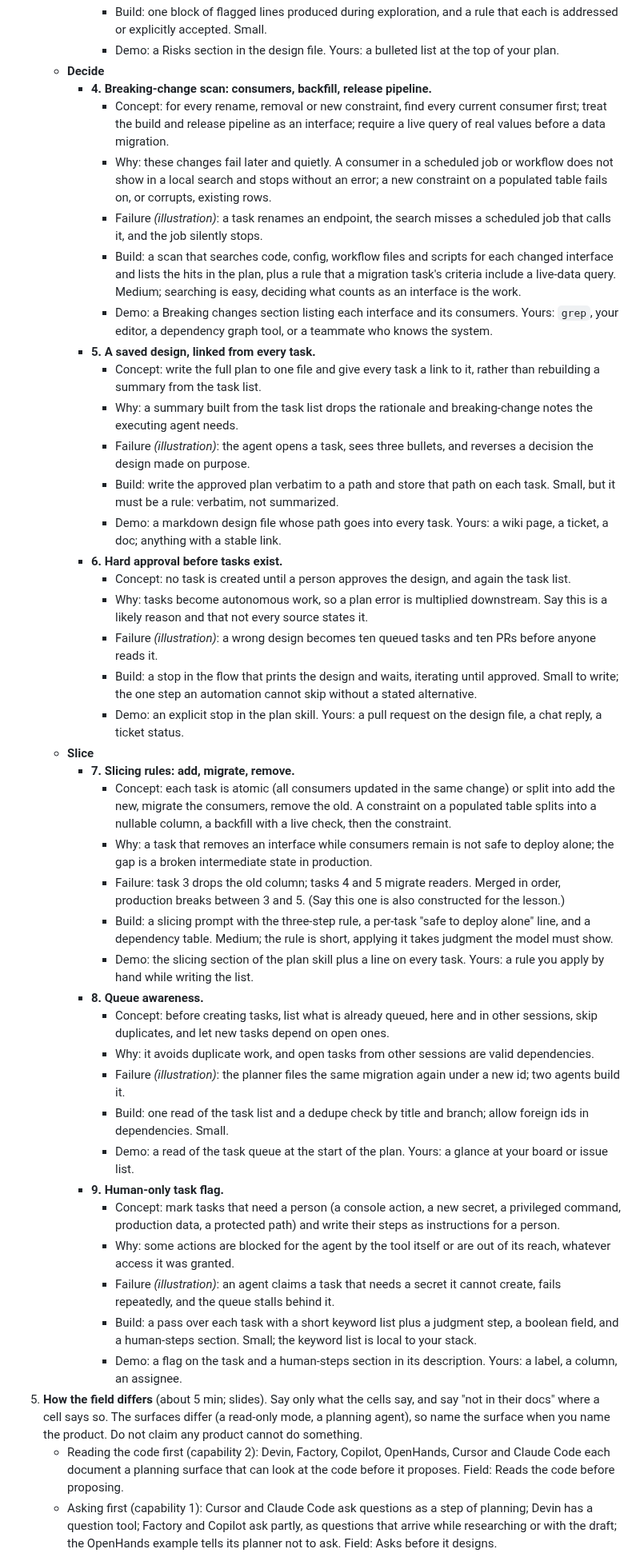
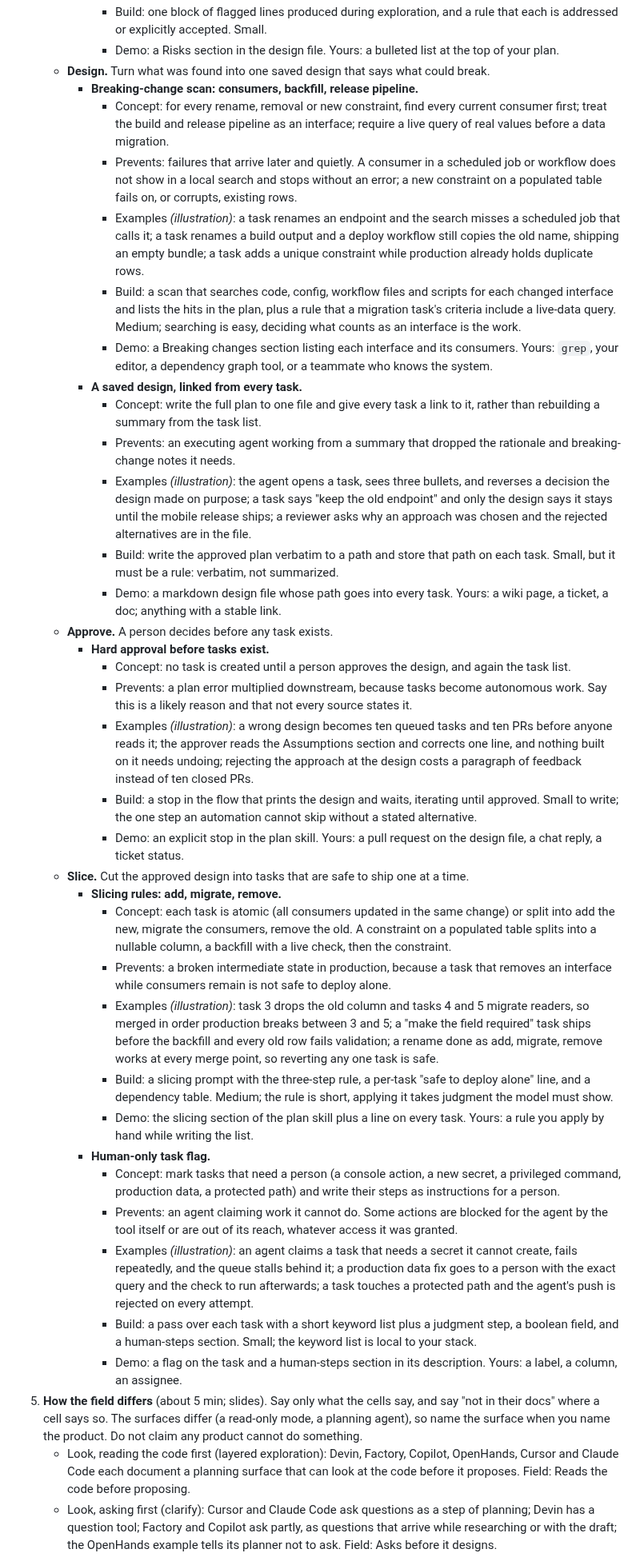
Before and after one commit to app-vitals/how-to-factory, a Markdown page: lessons/02-a-plan-that-looks-first/script.md, the part around one of its changes. Shown at 80% size. GitHub-like rendering.

```diff
--- a/lessons/02-a-plan-that-looks-first/script.md
+++ b/lessons/02-a-plan-that-looks-first/script.md
@@ -94,75 +120,76 @@ minute each; do not trim the live beat.
        - Build: one block of flagged lines produced during exploration, and a rule that each is addressed or explicitly
          accepted. Small.
        - Demo: a Risks section in the design file. Yours: a bulleted list at the top of your plan.
-   - **Decide**
-     - **4. Breaking-change scan: consumers, backfill, release pipeline.**
+   - **Design.** Turn what was found into one saved design that says what could break.
+     - **Breaking-change scan: consumers, backfill, release pipeline.**
        - Concept: for every rename, removal or new constraint, find every current consumer first; treat the build and
          release pipeline as an interface; require a live query of real values before a data migration.
-       - Why: these changes fail later and quietly. A consumer in a scheduled job or workflow does not show in a local
-         search and stops without an error; a new constraint on a populated table fails on, or corrupts, existing rows.
-       - Failure _(illustration)_: a task renames an endpoint, the search misses a scheduled job that calls it, and the
-         job silently stops.
+       - Prevents: failures that arrive later and quietly. A consumer in a scheduled job or workflow does not show in a
+         local search and stops without an error; a new constraint on a populated table fails on, or corrupts, existing
+         rows.
+       - Examples _(illustration)_: a task renames an endpoint and the search misses a scheduled job that calls it; a
+         task renames a build output and a deploy workflow still copies the old name, shipping an empty bundle; a task
+         adds a unique constraint while production already holds duplicate rows.
        - Build: a scan that searches code, config, workflow files and scripts for each changed interface and lists the
          hits in the plan, plus a rule that a migration task's criteria include a live-data query. Medium; searching is
          easy, deciding what counts as an interface is the work.
        - Demo: a Breaking changes section listing each interface and its consumers. Yours: `grep`, your editor, a
          dependency graph tool, or a teammate who knows the system.
-     - **5. A saved design, linked from every task.**
+     - **A saved design, linked from every task.**
        - Concept: write the full plan to one file and give every task a link to it, rather than rebuilding a summary
          from the task list.
-       - Why: a summary built from the task list drops the rationale and breaking-change notes the executing agent
+       - Prevents: an executing agent working from a summary that dropped the rationale and breaking-change notes it
          needs.
-       - Failure _(illustration)_: the agent opens a task, sees three bullets, and reverses a decision the design made
-         on purpose.
+       - Examples _(illustration)_: the agent opens a task, sees three bullets, and reverses a decision the design made
+         on purpose; a task says "keep the old endpoint" and only the design says it stays until the mobile release
+         ships; a reviewer asks why an approach was chosen and the rejected alternatives are in the file.
        - Build: write the approved plan verbatim to a path and store that path on each task. Small, but it must be a
          rule: verbatim, not summarized.
        - Demo: a markdown design file whose path goes into every task. Yours: a wiki page, a ticket, a doc; anything
          with a stable link.
-     - **6. Hard approval before tasks exist.**
+   - **Approve.** A person decides before any task exists.
+     - **Hard approval before tasks exist.**
        - Concept: no task is created until a person approves the design, and again the task list.
-       - Why: tasks become autonomous work, so a plan error is multiplied downstream. Say this is a likely reason and
-         that not every source states it.
-       - Failure _(illustration)_: a wrong design becomes ten queued tasks and ten PRs before anyone reads it.
+       - Prevents: a plan error multiplied downstream, because tasks become autonomous work. Say this is a likely reason
+         and that not every source states it.
+       - Examples _(illustration)_: a wrong design becomes ten queued tasks and ten PRs before anyone reads it; the
+         approver reads the Assumptions section and corrects one line, and nothing built on it needs undoing; rejecting
+         the approach at the design costs a paragraph of feedback instead of ten closed PRs.
        - Build: a stop in the flow that prints the design and waits, iterating until approved. Small to write; the one
          step an automation cannot skip without a stated alternative.
        - Demo: an explicit stop in the plan skill. Yours: a pull request on the design file, a chat reply, a ticket
          status.
-   - **Slice**
-     - **7. Slicing rules: add, migrate, remove.**
+   - **Slice.** Cut the approved design into tasks that are safe to ship one at a time.
+     - **Slicing rules: add, migrate, remove.**
        - Concept: each task is atomic (all consumers updated in the same change) or split into add the new, migrate
          the consumers, remove the old. A constraint on a populated table splits into a nullable column, a backfill
          with a live check, then the constraint.
-       - Why: a task that removes an interface while consumers remain is not safe to deploy alone; the gap is a broken
-         intermediate state in production.
-       - Failure: task 3 drops the old column; tasks 4 and 5 migrate readers. Merged in order, production breaks
-         between 3 and 5. (Say this one is also constructed for the lesson.)
+       - Prevents: a broken intermediate state in production, because a task that removes an interface while consumers
+         remain is not safe to deploy alone.
+       - Examples _(illustration)_: task 3 drops the old column and tasks 4 and 5 migrate readers, so merged in order
+         production breaks between 3 and 5; a "make the field required" task ships before the backfill and every old row
+         fails validation; a rename done as add, migrate, remove works at every merge point, so reverting any one task
+         is safe.
        - Build: a slicing prompt with the three-step rule, a per-task "safe to deploy alone" line, and a dependency
          table. Medium; the rule is short, applying it takes judgment the model must show.
        - Demo: the slicing section of the plan skill plus a line on every task. Yours: a rule you apply by hand while
          writing the list.
-     - **8. Queue awareness.**
-       - Concept: before creating tasks, list what is already queued, here and in other sessions, skip duplicates, and
-         let new tasks depend on open ones.
-       - Why: it avoids duplicate work, and open tasks from other sessions are valid dependencies.
-       - Failure _(illustration)_: the planner files the same migration again under a new id; two agents build it.
-       - Build: one read of the task list and a dedupe check by title and branch; allow foreign ids in dependencies.
-         Small.
-       - Demo: a read of the task queue at the start of the plan. Yours: a glance at your board or issue list.
-     - **9. Human-only task flag.**
+     - **Human-only task flag.**
        - Concept: mark tasks that need a person (a console action, a new secret, a privileged command, production
          data, a protected path) and write their steps as instructions for a person.
-       - Why: some actions are blocked for the agent by the tool itself or are out of its reach, whatever access it was
-         granted.
-       - Failure _(illustration)_: an agent claims a task that needs a secret it cannot create, fails repeatedly, and
-         the queue stalls behind it.
+       - Prevents: an agent claiming work it cannot do. Some actions are blocked for the agent by the tool itself or are
+         out of its reach, whatever access it was granted.
+       - Examples _(illustration)_: an agent claims a task that needs a secret it cannot create, fails repeatedly, and
+         the queue stalls behind it; a production data fix goes to a person with the exact query and the check to run
+         afterwards; a task touches a protected path and the agent's push is rejected on every attempt.
        - Build: a pass over each task with a short keyword list plus a judgment step, a boolean field, and a
          human-steps section. Small; the keyword list is local to your stack.
        - Demo: a flag on the task and a human-steps section in its description. Yours: a label, a column, an assignee.
 5. **How the field differs** (about 5 min; slides). Say only what the cells say, and say "not in their docs" where a
    cell says so. The surfaces differ (a read-only mode, a planning agent), so name the surface when you name the
    product. Do not claim any product cannot do something.
-   - Reading the code first (capability 2): Devin, Factory, Copilot, OpenHands, Cursor and Claude Code each document a
+   - Look, reading the code first (layered exploration): Devin, Factory, Copilot, OpenHands, Cursor and Claude Code each document a
      planning surface that can look at the code before it proposes. Field: Reads the code before proposing.
-   - Asking first (capability 1): Cursor and Claude Code ask questions as a step of planning; Devin has a question
+   - Look, asking first (clarify): Cursor and Claude Code ask questions as a step of planning; Devin has a question
      tool; Factory and Copilot ask partly, as questions that arrive while researching or with the draft; the OpenHands
      example tells its planner not to ask. Field: Asks before it designs.
```
Also changed, not shown: other parts of lessons/02-a-plan-that-looks-first/script.md (+71 -46 lines).
